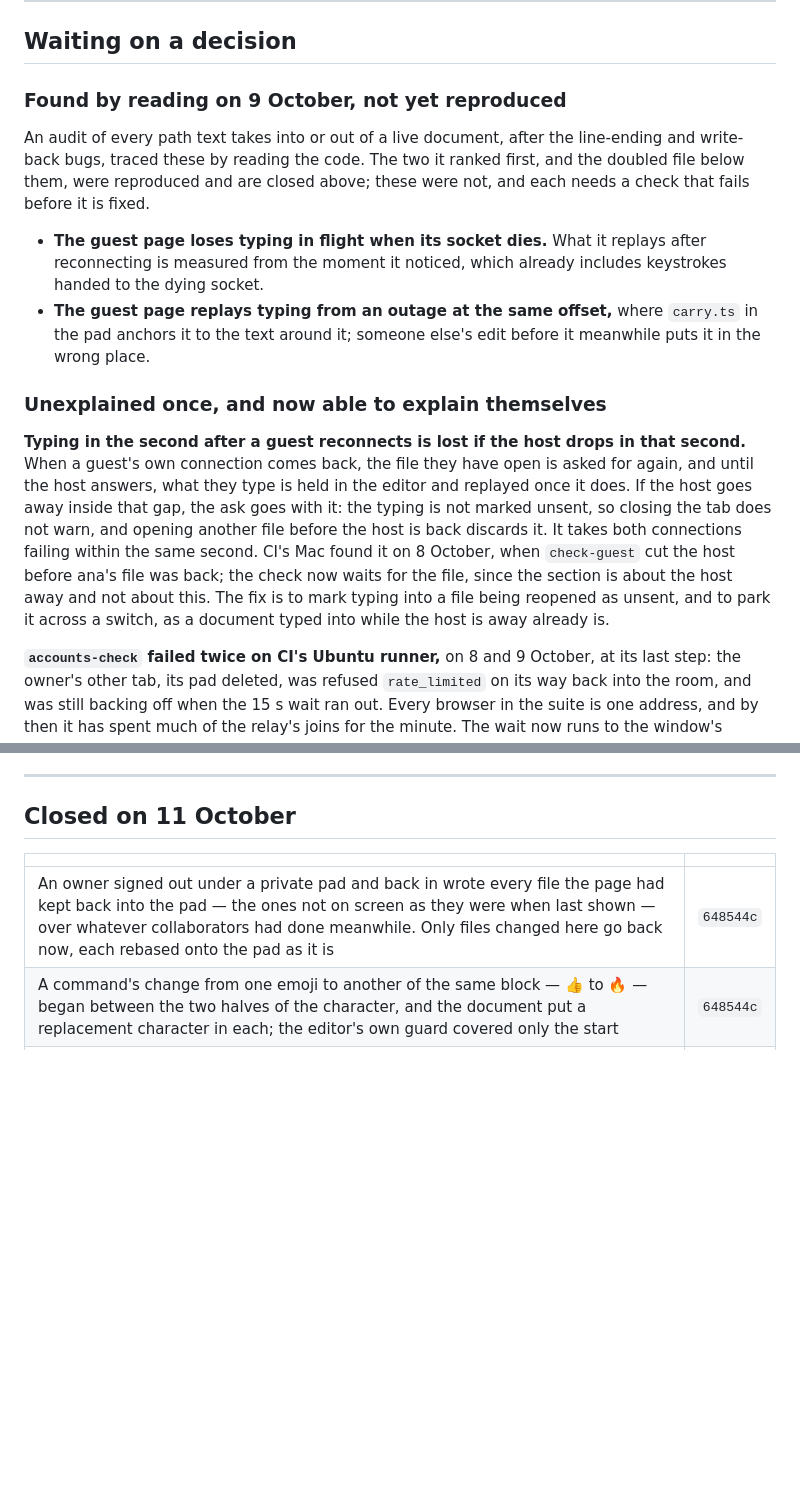
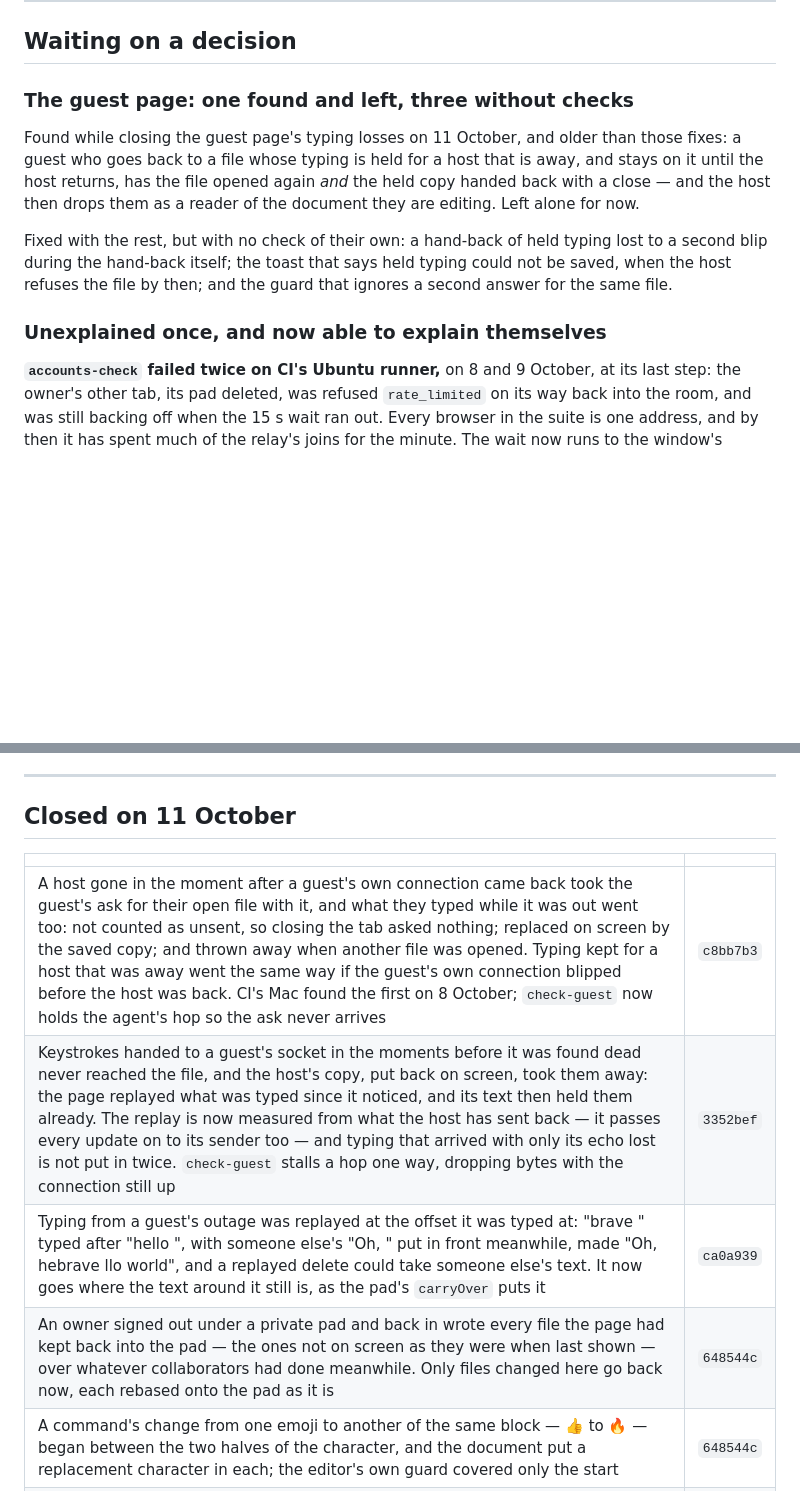
Before and after one commit to rishwanthvallala/ajar, a Markdown page: docs/open-points.md, 2 parts joined by grey strips. Rendered like a GitHub page; blank space fills up the shorter version.

Commit message:
docs: the guest page's three typing losses, closed
The two the audit of 9 October found by reading — typing handed to a dying
socket, and typing from an outage replayed at its old offset — and the one
CI's Mac found on 8 October, the host leaving while a file is asked for
again, each with the commit and the check that fails without it.

```diff
--- a/docs/open-points.md
+++ b/docs/open-points.md
@@ -39,34 +39,20 @@ not what would be nice.
 
 ## Waiting on a decision
 
-### Found by reading on 9 October, not yet reproduced
+### The guest page: one found and left, three without checks
 
-An audit of every path text takes into or out of a live document, after the
-line-ending and write-back bugs, traced these by reading the code. The two it
-ranked first, and the doubled file below them, were reproduced and are closed above; these were not, and each
-needs a check that fails before it is fixed.
+Found while closing the guest page's typing losses on 11 October, and older
+than those fixes: a guest who goes back to a file whose typing is held for a
+host that is away, and stays on it until the host returns, has the file opened
+again *and* the held copy handed back with a close — and the host then drops
+them as a reader of the document they are editing. Left alone for now.
 
-- **The guest page loses typing in flight when its socket dies.** What it
-  replays after reconnecting is measured from the moment it noticed, which
-  already includes keystrokes handed to the dying socket.
-- **The guest page replays typing from an outage at the same offset,** where
-  `carry.ts` in the pad anchors it to the text around it; someone else's edit
-  before it meanwhile puts it in the wrong place.
+Fixed with the rest, but with no check of their own: a hand-back of held
+typing lost to a second blip during the hand-back itself; the toast that says
+held typing could not be saved, when the host refuses the file by then; and
+the guard that ignores a second answer for the same file.
 
 ### Unexplained once, and now able to explain themselves
-
-**Typing in the second after a guest reconnects is lost if the host drops in
-that second.** When a guest's own connection comes back, the file they have
-open is asked for again, and until the host answers, what they type is held
-in the editor and replayed once it does. If the host goes away inside that
-gap, the ask goes with it: the typing is not marked unsent, so closing the tab
-does not warn, and opening another file before the host is back discards it.
-It takes both connections failing within the same second. CI's Mac found it
-on 8 October, when `check-guest` cut the host before ana's file was back; the
-check now waits for the file, since the section is about the host away and
-not about this. The fix is to mark typing into a file being reopened as
-unsent, and to park it across a switch, as a document typed into while the
-host is away already is.
 
 **`accounts-check` failed twice on CI's Ubuntu runner,** on 8 and 9 October,
 at its last step: the owner's other tab, its pad deleted, was refused
@@ -467,6 +453,9 @@ to be deprived of. See [dev/testing.md](dev/testing.md).
 
 | | |
 |---|---|
+| A host gone in the moment after a guest's own connection came back took the guest's ask for their open file with it, and what they typed while it was out went too: not counted as unsent, so closing the tab asked nothing; replaced on screen by the saved copy; and thrown away when another file was opened. Typing kept for a host that was away went the same way if the guest's own connection blipped before the host was back. CI's Mac found the first on 8 October; `check-guest` now holds the agent's hop so the ask never arrives | `c8bb7b3` |
+| Keystrokes handed to a guest's socket in the moments before it was found dead never reached the file, and the host's copy, put back on screen, took them away: the page replayed what was typed since it noticed, and its text then held them already. The replay is now measured from what the host has sent back — it passes every update on to its sender too — and typing that arrived with only its echo lost is not put in twice. `check-guest` stalls a hop one way, dropping bytes with the connection still up | `3352bef` |
+| Typing from a guest's outage was replayed at the offset it was typed at: "brave " typed after "hello ", with someone else's "Oh, " put in front meanwhile, made "Oh, hebrave llo world", and a replayed delete could take someone else's text. It now goes where the text around it still is, as the pad's `carryOver` puts it | `ca0a939` |
 | An owner signed out under a private pad and back in wrote every file the page had kept back into the pad — the ones not on screen as they were when last shown — over whatever collaborators had done meanwhile. Only files changed here go back now, each rebased onto the pad as it is | `648544c` |
 | A command's change from one emoji to another of the same block — 👍 to 🔥 — began between the two halves of the character, and the document put a replacement character in each; the editor's own guard covered only the start | `648544c` |
 | Typing in a file while it was being moved went with the old file's document when the move landed | `648544c` |
```
